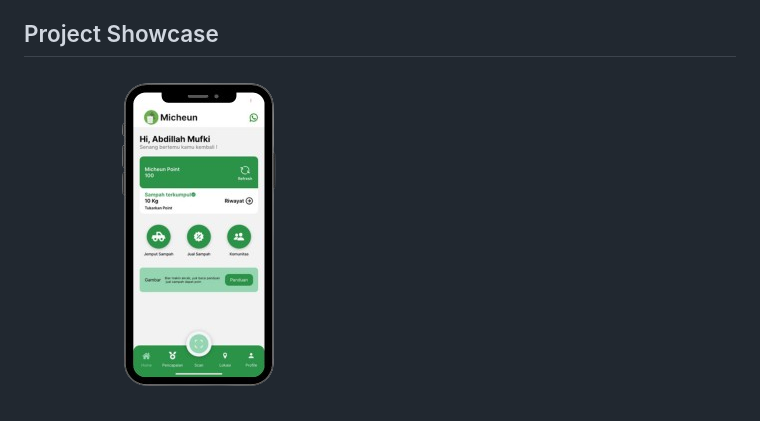
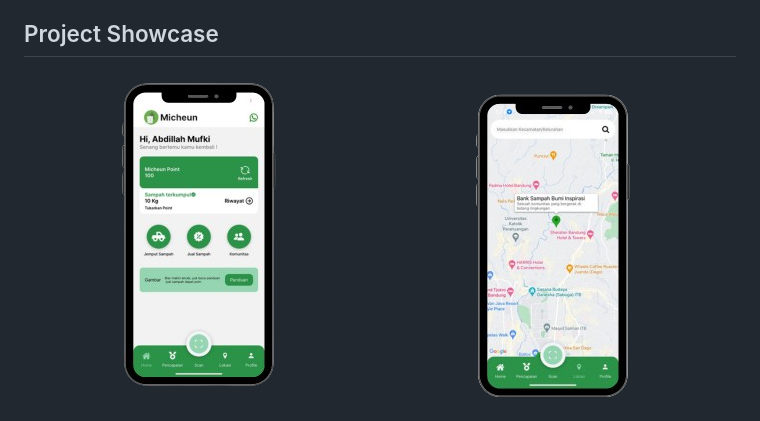
Before and after one commit to abdillahmufki/MicheunApp, a Markdown page: README.md, the part around the change. Rendered like a GitHub page; pictures changed too: Images Project/micheunAppLocation.png (added).

Commit message:
update ui

```diff
--- a/README.md
+++ b/README.md
@@ -21,4 +21,5 @@ These technologies work in harmony to bring you an innovative waste management s
 ## Project Showcase
 
 ![Micheun App Screenshot](Images%20Project/mobileV1.png)
+![Micheun App Screenshot](Images%20Project/micheunAppLocation.png)
 ![Micheun App Screenshot](Images%20Project/Micheun%20App.png)
```
